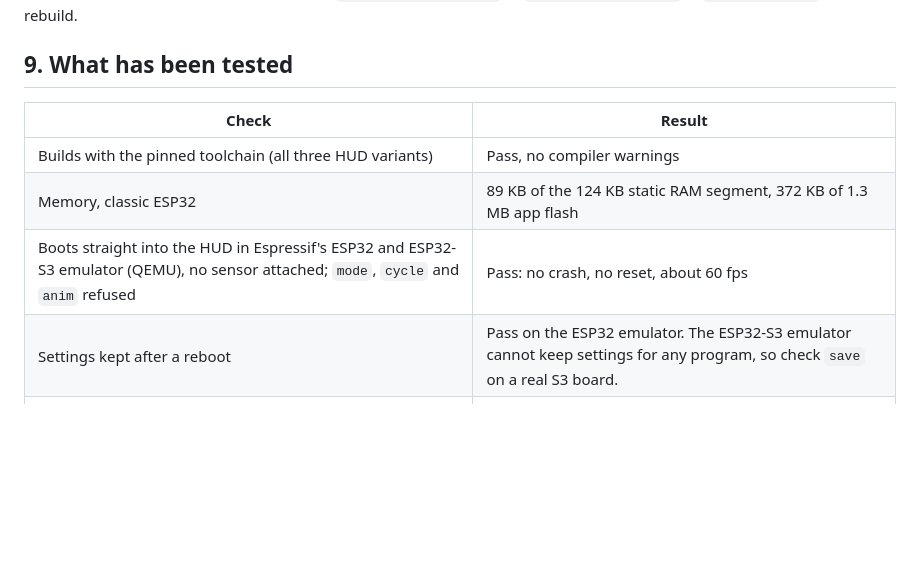
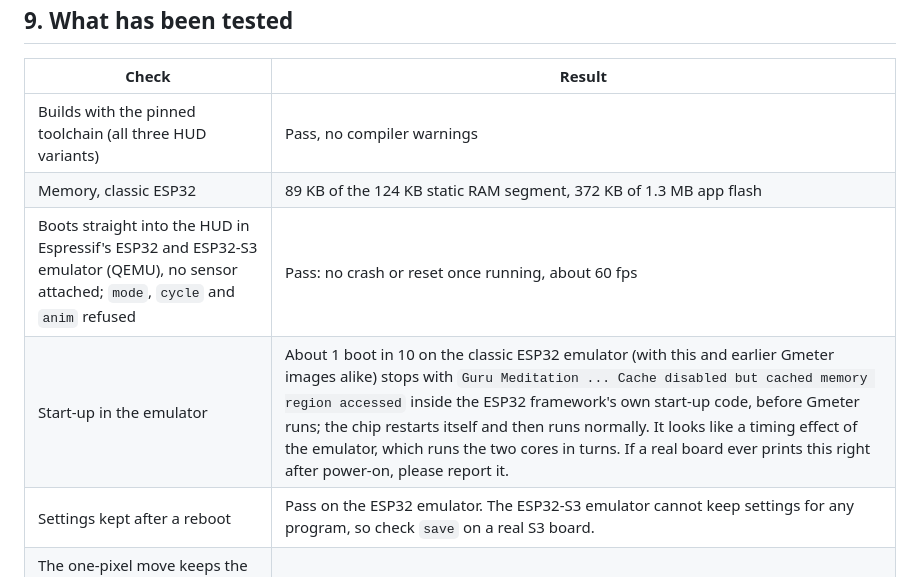
Before and after one commit to dasaijapan-gif/Gmeter, a Markdown page: docs/SUPPLIER_HUD.md, the part around the change. Drawn GitHub-style; blank space fills up the shorter version.

```diff
--- a/docs/SUPPLIER_HUD.md
+++ b/docs/SUPPLIER_HUD.md
@@ -295,7 +295,8 @@ wires), change `-DGM_SPI_HZ=10000000` to `-DGM_SPI_HZ=8000000` in
 | --- | --- |
 | Builds with the pinned toolchain (all three HUD variants) | Pass, no compiler warnings |
 | Memory, classic ESP32 | 89 KB of the 124 KB static RAM segment, 372 KB of 1.3 MB app flash |
-| Boots straight into the HUD in Espressif's ESP32 and ESP32-S3 emulator (QEMU), no sensor attached; `mode`, `cycle` and `anim` refused | Pass: no crash, no reset, about 60 fps |
+| Boots straight into the HUD in Espressif's ESP32 and ESP32-S3 emulator (QEMU), no sensor attached; `mode`, `cycle` and `anim` refused | Pass: no crash or reset once running, about 60 fps |
+| Start-up in the emulator | About 1 boot in 10 on the classic ESP32 emulator (with this and earlier Gmeter images alike) stops with `Guru Meditation ... Cache disabled but cached memory region accessed` inside the ESP32 framework's own start-up code, before Gmeter runs; the chip restarts itself and then runs normally. It looks like a timing effect of the emulator, which runs the two cores in turns. If a real board ever prints this right after power-on, please report it. |
 | Settings kept after a reboot | Pass on the ESP32 emulator. The ESP32-S3 emulator cannot keep settings for any program, so check `save` on a real S3 board. |
 | The one-pixel move keeps the whole border on the glass; the warning blink still works after 8 simulated days | Pass (PC unit tests) |
 | Pin set-up: every panel line is an output after start-up, no pin used twice or reserved | Pass (PC test against the Arduino core's pin handling, and a pin trace in the emulator) |
```
Also changed, not shown: README.md (+6 -2 lines), docs/SUPPLIER.md (+2 -1 lines).
